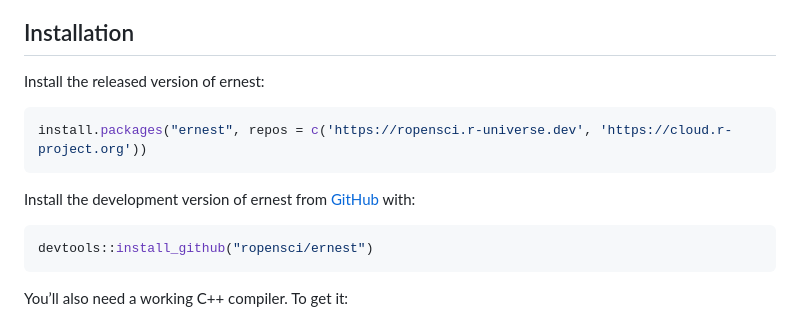
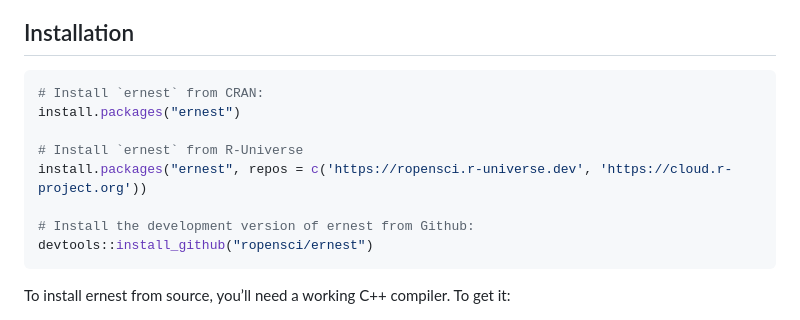
Before and after one commit to kylesnap/ernest, a Markdown page: README.md, the part around one of its changes. Drawn GitHub-style.

````diff
--- a/README.md
+++ b/README.md
@@ -19,18 +19,17 @@ environment.
 
 ## Installation
 
-Install the released version of ernest:
+``` r
+# Install `ernest` from CRAN:
+install.packages("ernest")
 
-``` r
+# Install `ernest` from R-Universe
 install.packages("ernest", repos = c('https://ropensci.r-universe.dev', 'https://cloud.r-project.org'))
-```
 
-Install the development version of ernest from
-[GitHub](https://github.com/ropensci/ernest) with:
-
-``` r
+# Install the development version of ernest from Github:
 devtools::install_github("ropensci/ernest")
 ```
 
-You’ll also need a working C++ compiler. To get it:
+To install ernest from source, you’ll need a working C++ compiler. To
+get it:
 
````
Also changed, not shown: other parts of README.md (+15 -14 lines), man/figures/README-unnamed-chunk-2-1.png, man/figures/README-unnamed-chunk-2-2.png, 12 other files.
